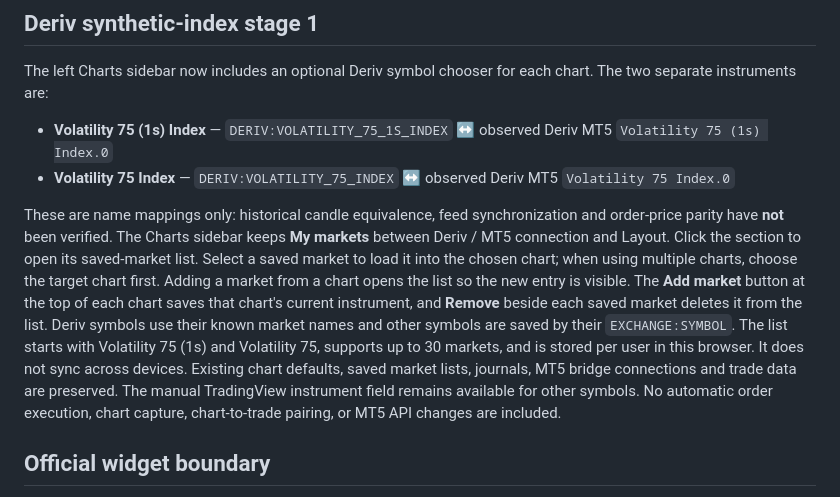
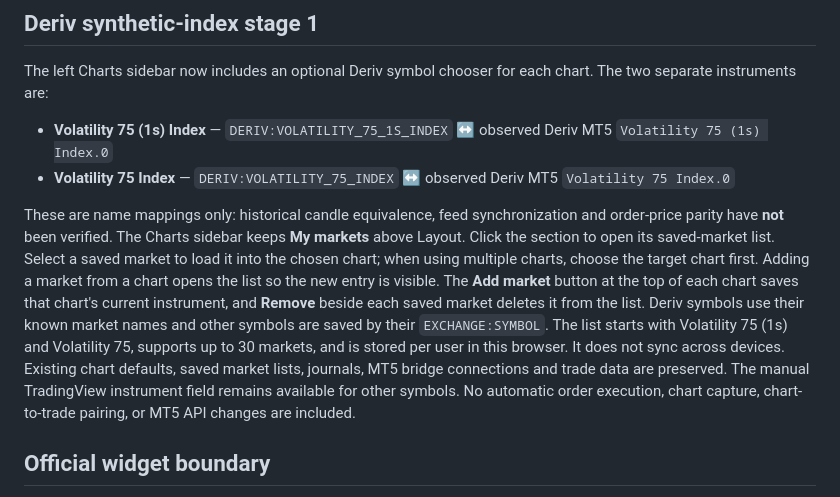
Before and after one commit to austena-pixel/Traders-Environment, a Markdown page: docs/charts-workspace.md, the part around the change. GitHub-like rendering.

Commit message:
Update Charts sidebar documentation

```diff
--- a/docs/charts-workspace.md
+++ b/docs/charts-workspace.md
@@ -142,7 +142,7 @@ The two separate instruments are:
 - **Volatility 75 Index** — `DERIV:VOLATILITY_75_INDEX` ↔ observed Deriv MT5 `Volatility 75 Index.0`
 
 These are name mappings only: historical candle equivalence, feed synchronization and order-price parity have **not** been verified.
-The Charts sidebar keeps **My markets** between Deriv / MT5 connection and Layout. Click the section to open its saved-market list. Select a saved market to load it into the chosen chart; when using multiple charts, choose the target chart first. Adding a market from a chart opens the list so the new entry is visible. The **Add market** button at the top of each chart saves that chart's current instrument, and **Remove** beside each saved market deletes it from the list. Deriv symbols use their known market names and other symbols are saved by their `EXCHANGE:SYMBOL`. The list starts with Volatility 75 (1s) and Volatility 75, supports up to 30 markets, and is stored per user in this browser. It does not sync across devices. Existing chart defaults, saved market lists, journals, MT5 bridge connections and trade data are preserved.
+The Charts sidebar keeps **My markets** above Layout. Click the section to open its saved-market list. Select a saved market to load it into the chosen chart; when using multiple charts, choose the target chart first. Adding a market from a chart opens the list so the new entry is visible. The **Add market** button at the top of each chart saves that chart's current instrument, and **Remove** beside each saved market deletes it from the list. Deriv symbols use their known market names and other symbols are saved by their `EXCHANGE:SYMBOL`. The list starts with Volatility 75 (1s) and Volatility 75, supports up to 30 markets, and is stored per user in this browser. It does not sync across devices. Existing chart defaults, saved market lists, journals, MT5 bridge connections and trade data are preserved.
 The manual TradingView instrument field remains available for other symbols. No automatic order execution, chart capture, chart-to-trade pairing, or MT5 API changes are included.
 
 ## Official widget boundary
```
